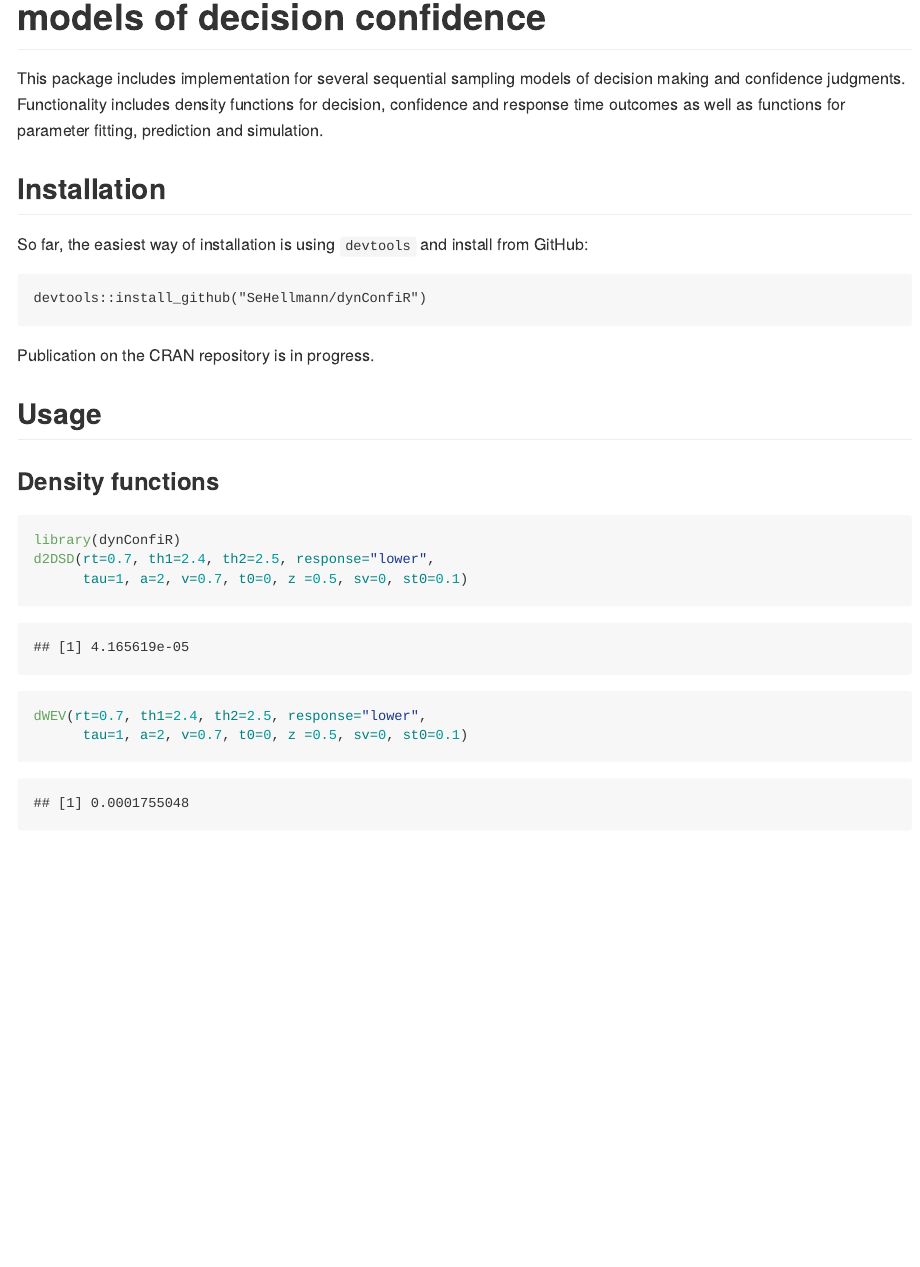
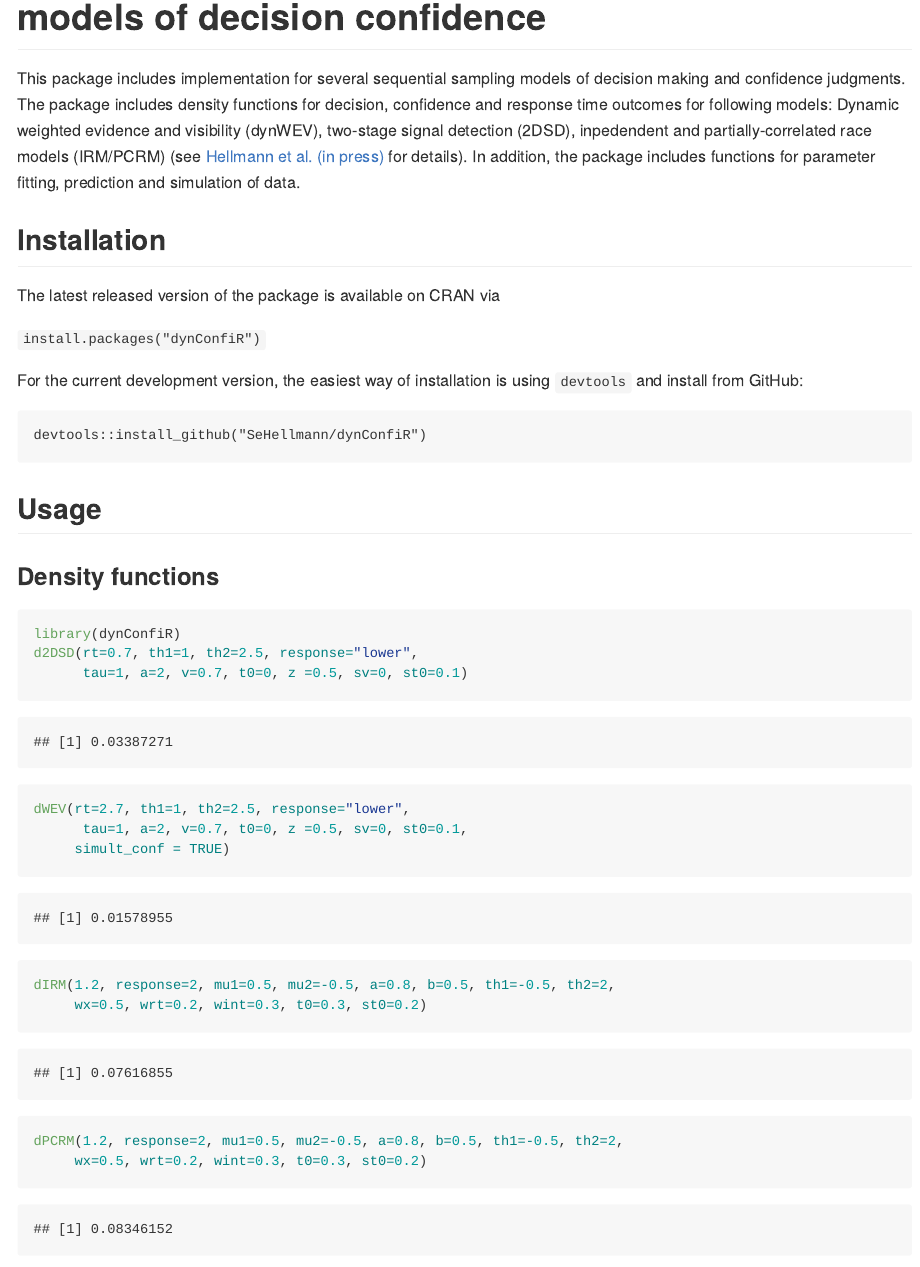
Before and after one commit to SeHellmann/dynConfiR, an R Markdown document (README.rmd): the page in a window 1100 px wide, from 80 px down. The pictures show the output file README.md that the author committed with the source, drawn offline in the style of GitHub.

Commit message:
Update README for version 0.0.2

````diff
--- a/README.rmd
+++ b/README.rmd
@@ -19,15 +19,18 @@ knitr::opts_knit$set(base.url=paste(gitrep,gitbranch, sep="/"))
 
 # dynConfiR: R package for sequential sampling models of decision confidence
 
-This package includes implementation for several sequential sampling models of decision making and confidence judgments. Functionality includes density functions for decision, confidence and response time outcomes as well as functions for parameter fitting, prediction and simulation.
+This package includes implementation for several sequential sampling models of decision making and confidence judgments. The package includes density functions for decision, confidence and response time outcomes for following models: Dynamic weighted evidence and visibility (dynWEV), two-stage signal detection (2DSD), inpedendent and partially-correlated race models (IRM/PCRM) (see [Hellmann et al. (in press)](https://osf.io/9jfqr) for details). In addition, the package includes functions for parameter fitting, prediction and simulation of data.
 
 ## Installation
 
-So far, the easiest way of installation is using `devtools` and install from GitHub:
+The latest released version of the package is available on CRAN via
+
+  `install.packages("dynConfiR")`
+
+For the current development version, the easiest way of installation is
+using `devtools` and install from GitHub:
 
     devtools::install_github("SeHellmann/dynConfiR")
-
-Publication on the CRAN repository is in progress.
 
 ## Usage
 
@@ -35,10 +38,15 @@ Publication on the CRAN repository is in progress.
 
 ```{r}
 library(dynConfiR)
-d2DSD(rt=0.7, th1=2.4, th2=2.5, response="lower",
+d2DSD(rt=0.7, th1=1, th2=2.5, response="lower",
       tau=1, a=2, v=0.7, t0=0, z =0.5, sv=0, st0=0.1)
-dWEV(rt=0.7, th1=2.4, th2=2.5, response="lower",
-      tau=1, a=2, v=0.7, t0=0, z =0.5, sv=0, st0=0.1)
+dWEV(rt=2.7, th1=1, th2=2.5, response="lower",
+      tau=1, a=2, v=0.7, t0=0, z =0.5, sv=0, st0=0.1,
+     simult_conf = TRUE)
+dIRM(1.2, response=2, mu1=0.5, mu2=-0.5, a=0.8, b=0.5, th1=-0.5, th2=2,
+     wx=0.5, wrt=0.2, wint=0.3, t0=0.3, st0=0.2)
+dPCRM(1.2, response=2, mu1=0.5, mu2=-0.5, a=0.8, b=0.5, th1=-0.5, th2=2,
+     wx=0.5, wrt=0.2, wint=0.3, t0=0.3, st0=0.2)
 
 ```
 
````
Also changed, not shown: README.md.
